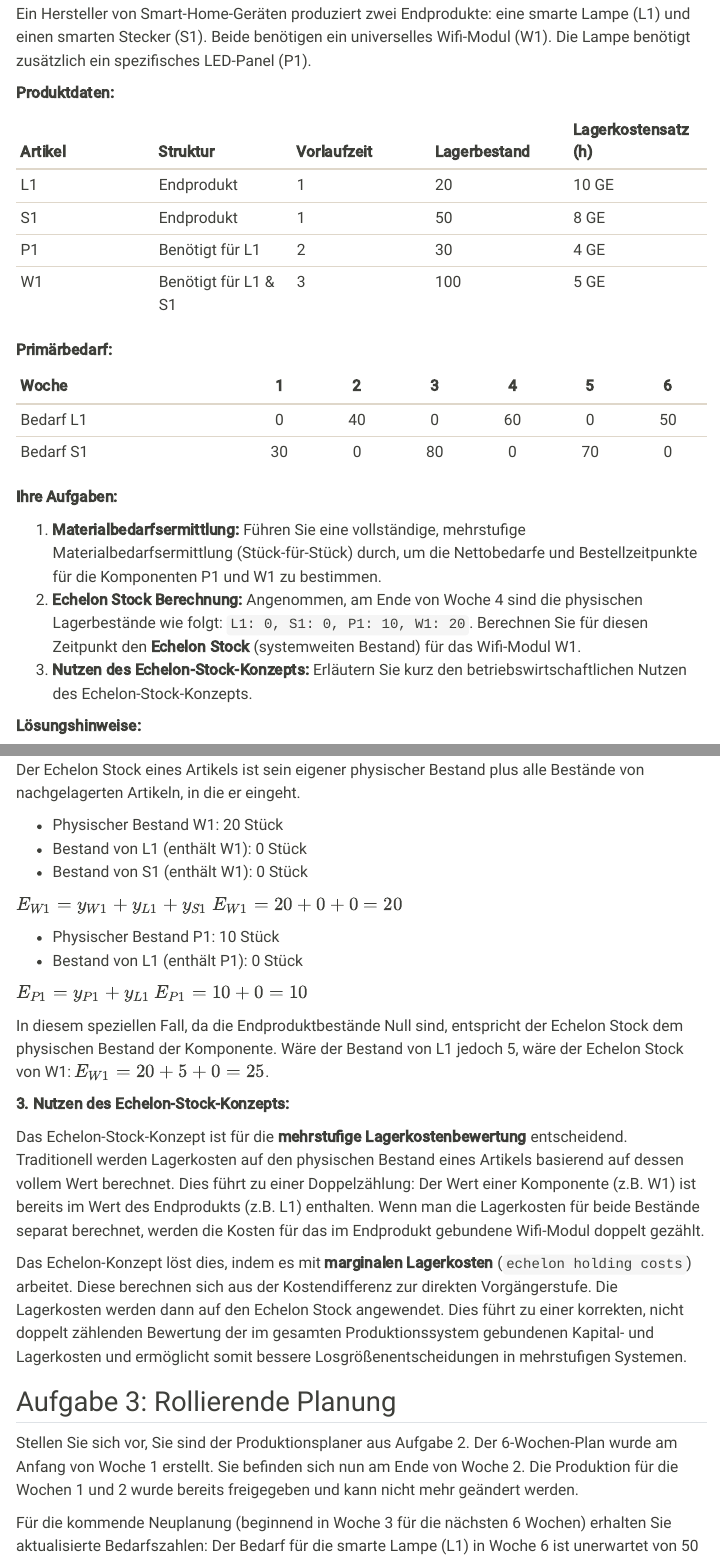
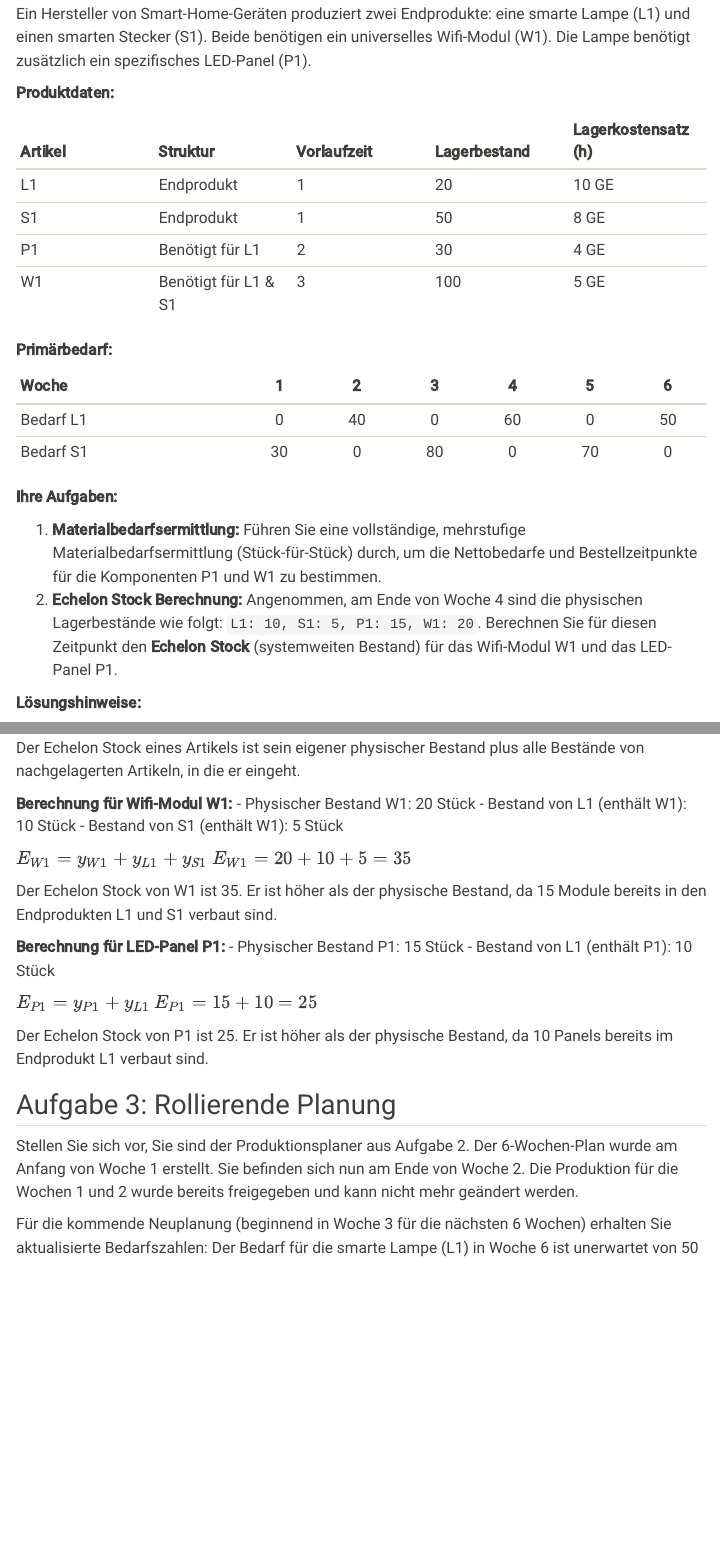
Before and after one commit to beyondsimulations/Materiallogistik, a Quarto document (part-03/mlb-tutorial-03.qmd): the page in a window 1100 px wide, from 3040 px down, and a second part further down, joined at a grey line. Rendered offline with R 4.5, knitr and Pandoc in place of Quarto, with nearby package versions; menus at the side of the page are left out.

Commit message:
small bug fixes

```diff
--- a/_quarto.yml
+++ b/_quarto.yml
@@ -21,7 +21,7 @@
   bread-crumbs: true
   sidebar:
     style: floating
-    logo: https://images.beyondsimulations.com/logo/logo_ml.png
+    #logo: https://images.beyondsimulations.com/logo/logo_ml.png
     collapse-level: 2
     search: true
     contents:
--- /dev/null
+++ b/link.txt
@@ -0,0 +1 @@
+https://beyondsimulations.github.io/Materiallogistik/
--- a/part-03/mlb-tutorial-03.qmd
+++ b/part-03/mlb-tutorial-03.qmd
@@ -230,8 +230,7 @@
 **Ihre Aufgaben:**
 
 1.  **Materialbedarfsermittlung:** Führen Sie eine vollständige, mehrstufige Materialbedarfsermittlung (Stück-für-Stück) durch, um die Nettobedarfe und Bestellzeitpunkte für die Komponenten P1 und W1 zu bestimmen.
-2.  **Echelon Stock Berechnung:** Angenommen, am Ende von Woche 4 sind die physischen Lagerbestände wie folgt: `L1: 0, S1: 0, P1: 10, W1: 20`. Berechnen Sie für diesen Zeitpunkt den **Echelon Stock** (systemweiten Bestand) für das Wifi-Modul W1.
-3.  **Nutzen des Echelon-Stock-Konzepts:** Erläutern Sie kurz den betriebswirtschaftlichen Nutzen des Echelon-Stock-Konzepts.
+2.  **Echelon Stock Berechnung:** Angenommen, am Ende von Woche 4 sind die physischen Lagerbestände wie folgt: `L1: 10, S1: 5, P1: 15, W1: 20`. Berechnen Sie für diesen Zeitpunkt den **Echelon Stock** (systemweiten Bestand) für das Wifi-Modul W1 und das LED-Panel P1.
 
 ::: {.content-visible when-profile="solution"}
 
@@ -340,26 +339,24 @@
 
 Der Echelon Stock eines Artikels ist sein eigener physischer Bestand plus alle Bestände von nachgelagerten Artikeln, in die er eingeht.
 
+**Berechnung für Wifi-Modul W1:**
 -   Physischer Bestand W1: 20 Stück
--   Bestand von L1 (enthält W1): 0 Stück
--   Bestand von S1 (enthält W1): 0 Stück
+-   Bestand von L1 (enthält W1): 10 Stück
+-   Bestand von S1 (enthält W1): 5 Stück
 
 $E_{W1} = y_{W1} + y_{L1} + y_{S1}$
-$E_{W1} = 20 + 0 + 0 = 20$
+$E_{W1} = 20 + 10 + 5 = 35$
 
--   Physischer Bestand P1: 10 Stück
--   Bestand von L1 (enthält P1): 0 Stück
+Der Echelon Stock von W1 ist 35. Er ist höher als der physische Bestand, da 15 Module bereits in den Endprodukten L1 und S1 verbaut sind.
+
+**Berechnung für LED-Panel P1:**
+-   Physischer Bestand P1: 15 Stück
+-   Bestand von L1 (enthält P1): 10 Stück
 
 $E_{P1} = y_{P1} + y_{L1}$
-$E_{P1} = 10 + 0 = 10$
+$E_{P1} = 15 + 10 = 25$
 
-In diesem speziellen Fall, da die Endproduktbestände Null sind, entspricht der Echelon Stock dem physischen Bestand der Komponente. Wäre der Bestand von L1 jedoch 5, wäre der Echelon Stock von W1: $E_{W1} = 20 + 5 + 0 = 25$.
-
-**3. Nutzen des Echelon-Stock-Konzepts:**
-
-Das Echelon-Stock-Konzept ist für die **mehrstufige Lagerkostenbewertung** entscheidend. Traditionell werden Lagerkosten auf den physischen Bestand eines Artikels basierend auf dessen vollem Wert berechnet. Dies führt zu einer Doppelzählung: Der Wert einer Komponente (z.B. W1) ist bereits im Wert des Endprodukts (z.B. L1) enthalten. Wenn man die Lagerkosten für beide Bestände separat berechnet, werden die Kosten für das im Endprodukt gebundene Wifi-Modul doppelt gezählt.
-
-Das Echelon-Konzept löst dies, indem es mit **marginalen Lagerkosten** (`echelon holding costs`) arbeitet. Diese berechnen sich aus der Kostendifferenz zur direkten Vorgängerstufe. Die Lagerkosten werden dann auf den Echelon Stock angewendet. Dies führt zu einer korrekten, nicht doppelt zählenden Bewertung der im gesamten Produktionssystem gebundenen Kapital- und Lagerkosten und ermöglicht somit bessere Losgrößenentscheidungen in mehrstufigen Systemen.
+Der Echelon Stock von P1 ist 25. Er ist höher als der physische Bestand, da 10 Panels bereits im Endprodukt L1 verbaut sind.
 
 :::
 
```
Also changed, not shown: part-01/mlb-tutorial-01.qmd (+2 -2 lines), part-02/mlb-tutorial-02.qmd (+8 -0 lines).
